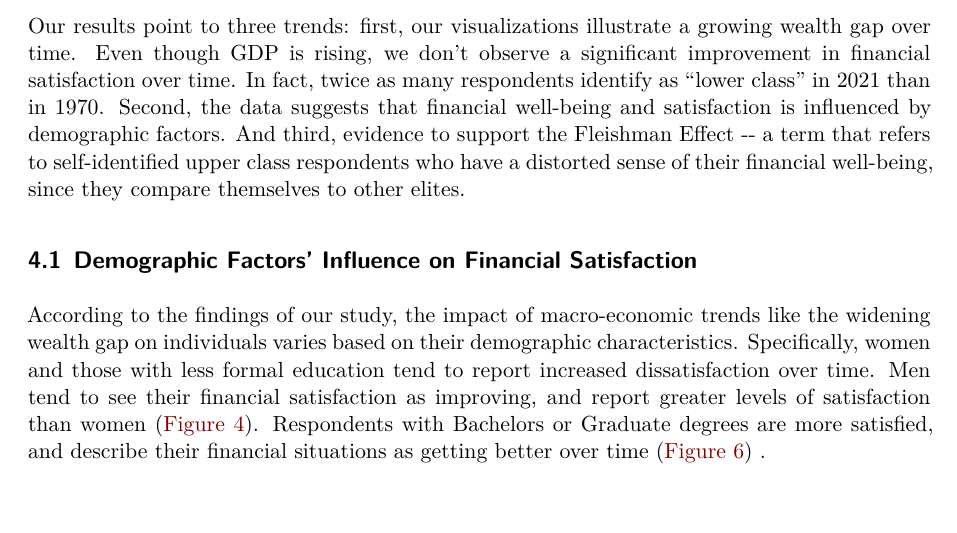
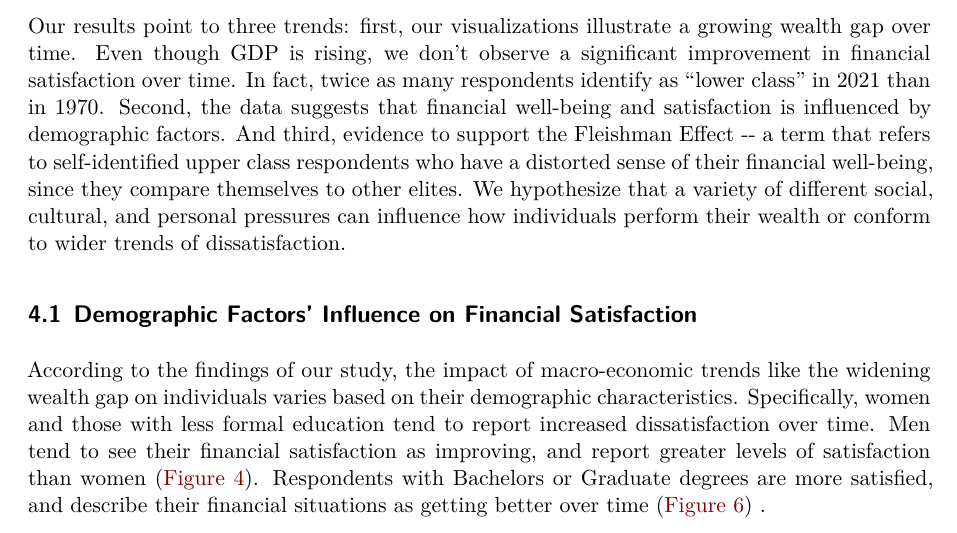
Before and after one commit to christina-wei/Financial-Wellness-in-US, a Quarto document (outputs/paper/financial_satsifaction_in_us.qmd): part of page 12 of 17, cut so that both start at the same text, the shorter picture padded with empty space. Rendered offline with R 4.5, knitr and Pandoc in place of Quarto, then LaTeX, with nearby package versions; some code elsewhere in the file could not run offline.

Commit message:
edited discussion again

```diff
--- a/outputs/paper/financial_satsifaction_in_us.qmd
+++ b/outputs/paper/financial_satsifaction_in_us.qmd
@@ -983,7 +983,7 @@ generate_time_series_graph(
 
 # Discussion
 
-Our results point to three trends: first, our visualizations illustrate a growing wealth gap over time. Even though GDP is rising, we don't observe a significant improvement in financial satisfaction over time. In fact, twice as many respondents identify as "lower class" in 2021 than in 1970. Second, the data suggests that financial well-being and satisfaction is influenced by demographic factors. And third, evidence to support the Fleishman Effect \-- a term that refers to self-identified upper class respondents who have a distorted sense of their financial well-being, since they compare themselves to other elites.
+Our results point to three trends: first, our visualizations illustrate a growing wealth gap over time. Even though GDP is rising, we don't observe a significant improvement in financial satisfaction over time. In fact, twice as many respondents identify as "lower class" in 2021 than in 1970. Second, the data suggests that financial well-being and satisfaction is influenced by demographic factors. And third, evidence to support the Fleishman Effect \-- a term that refers to self-identified upper class respondents who have a distorted sense of their financial well-being, since they compare themselves to other elites. We hypothesize that a variety of different social, cultural, and personal pressures can influence how individuals perform their wealth or conform to wider trends of dissatisfaction.
 
 ## Demographic Factors' Influence on Financial Satisfaction
 
```
